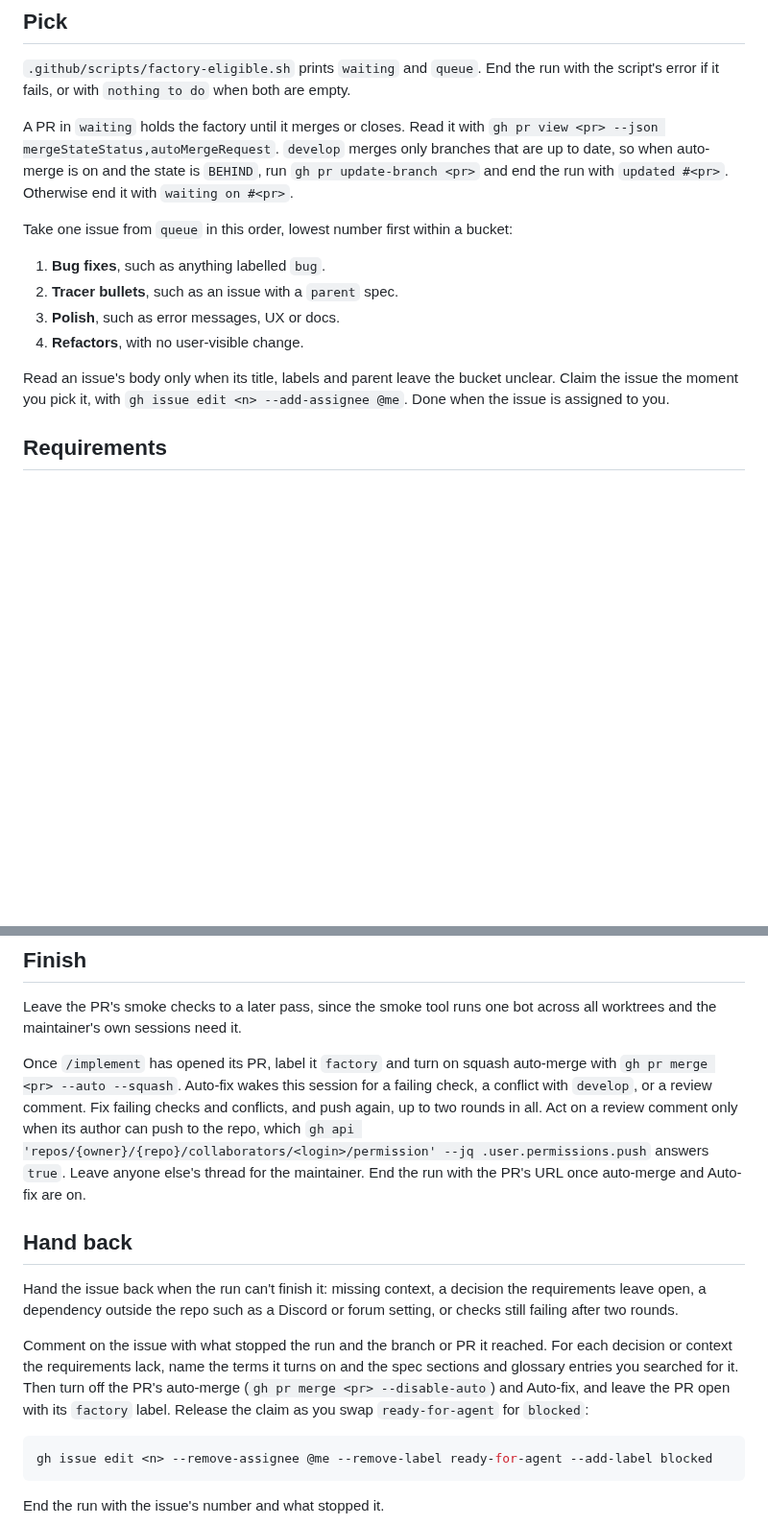
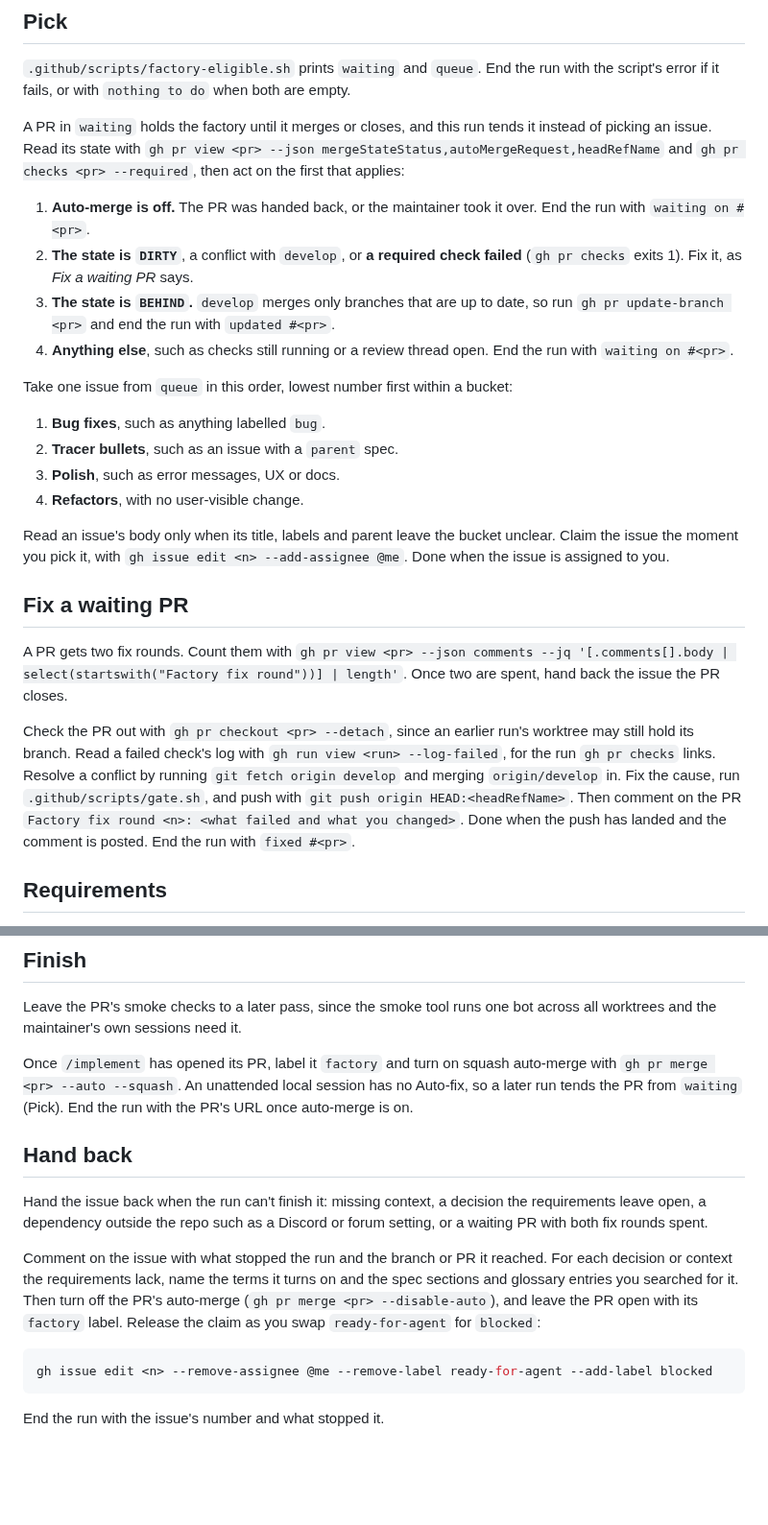
Before and after one commit to 7Cav/cavbot2, a Markdown page: docs/agents/factory.md, 2 parts joined by grey strips. Shown at 96% size. Drawn GitHub-style; blank space fills up the shorter version.

Commit message:
fix(agents): tend a waiting factory PR from the next hourly run
An unattended local session can't arm Auto-fix, so /implement stopped
before the factory labelled its PR, and nothing would have fixed a failing
check or a conflict. /implement now notes that Auto-fix isn't armed and
carries on. A run that finds a factory PR waiting tends it: it updates a
branch that's behind, and fixes a failed required check or a conflict,
two rounds per PR counted by its "Factory fix round" comments, before it
hands the issue back. Review comments no longer reach an unattended run.

> *This was generated by AI*

````diff
--- a/docs/agents/factory.md
+++ b/docs/agents/factory.md
@@ -6,7 +6,12 @@ Nobody watches the run, so answer from the requirements and the repo wherever a
 
 `.github/scripts/factory-eligible.sh` prints `waiting` and `queue`. End the run with the script's error if it fails, or with `nothing to do` when both are empty.
 
-A PR in `waiting` holds the factory until it merges or closes. Read it with `gh pr view <pr> --json mergeStateStatus,autoMergeRequest`. `develop` merges only branches that are up to date, so when auto-merge is on and the state is `BEHIND`, run `gh pr update-branch <pr>` and end the run with `updated #<pr>`. Otherwise end it with `waiting on #<pr>`.
+A PR in `waiting` holds the factory until it merges or closes, and this run tends it instead of picking an issue. Read its state with `gh pr view <pr> --json mergeStateStatus,autoMergeRequest,headRefName` and `gh pr checks <pr> --required`, then act on the first that applies:
+
+1. **Auto-merge is off.** The PR was handed back, or the maintainer took it over. End the run with `waiting on #<pr>`.
+2. **The state is `DIRTY`**, a conflict with `develop`, or **a required check failed** (`gh pr checks` exits 1). Fix it, as *Fix a waiting PR* says.
+3. **The state is `BEHIND`.** `develop` merges only branches that are up to date, so run `gh pr update-branch <pr>` and end the run with `updated #<pr>`.
+4. **Anything else**, such as checks still running or a review thread open. End the run with `waiting on #<pr>`.
 
 Take one issue from `queue` in this order, lowest number first within a bucket:
 
@@ -16,6 +21,12 @@ Take one issue from `queue` in this order, lowest number first within a bucket:
 4. **Refactors**, with no user-visible change.
 
 Read an issue's body only when its title, labels and parent leave the bucket unclear. Claim the issue the moment you pick it, with `gh issue edit <n> --add-assignee @me`. Done when the issue is assigned to you.
+
+## Fix a waiting PR
+
+A PR gets two fix rounds. Count them with `gh pr view <pr> --json comments --jq '[.comments[].body | select(startswith("Factory fix round"))] | length'`. Once two are spent, hand back the issue the PR closes.
+
+Check the PR out with `gh pr checkout <pr> --detach`, since an earlier run's worktree may still hold its branch. Read a failed check's log with `gh run view <run> --log-failed`, for the run `gh pr checks` links. Resolve a conflict by running `git fetch origin develop` and merging `origin/develop` in. Fix the cause, run `.github/scripts/gate.sh`, and push with `git push origin HEAD:<headRefName>`. Then comment on the PR `Factory fix round <n>: <what failed and what you changed>`. Done when the push has landed and the comment is posted. End the run with `fixed #<pr>`.
 
 ## Requirements
 
@@ -27,13 +38,13 @@ Fetch the issue and its parent as `docs/agents/issue-tracker.md` says, and read
 
 Leave the PR's smoke checks to a later pass, since the smoke tool runs one bot across all worktrees and the maintainer's own sessions need it.
 
-Once `/implement` has opened its PR, label it `factory` and turn on squash auto-merge with `gh pr merge <pr> --auto --squash`. Auto-fix wakes this session for a failing check, a conflict with `develop`, or a review comment. Fix failing checks and conflicts, and push again, up to two rounds in all. Act on a review comment only when its author can push to the repo, which `gh api 'repos/{owner}/{repo}/collaborators/<login>/permission' --jq .user.permissions.push` answers `true`. Leave anyone else's thread for the maintainer. End the run with the PR's URL once auto-merge and Auto-fix are on.
+Once `/implement` has opened its PR, label it `factory` and turn on squash auto-merge with `gh pr merge <pr> --auto --squash`. An unattended local session has no Auto-fix, so a later run tends the PR from `waiting` (Pick). End the run with the PR's URL once auto-merge is on.
 
 ## Hand back
 
-Hand the issue back when the run can't finish it: missing context, a decision the requirements leave open, a dependency outside the repo such as a Discord or forum setting, or checks still failing after two rounds.
+Hand the issue back when the run can't finish it: missing context, a decision the requirements leave open, a dependency outside the repo such as a Discord or forum setting, or a waiting PR with both fix rounds spent.
 
-Comment on the issue with what stopped the run and the branch or PR it reached. For each decision or context the requirements lack, name the terms it turns on and the spec sections and glossary entries you searched for it. Then turn off the PR's auto-merge (`gh pr merge <pr> --disable-auto`) and Auto-fix, and leave the PR open with its `factory` label. Release the claim as you swap `ready-for-agent` for `blocked`:
+Comment on the issue with what stopped the run and the branch or PR it reached. For each decision or context the requirements lack, name the terms it turns on and the spec sections and glossary entries you searched for it. Then turn off the PR's auto-merge (`gh pr merge <pr> --disable-auto`), and leave the PR open with its `factory` label. Release the claim as you swap `ready-for-agent` for `blocked`:
 
 ```bash
 gh issue edit <n> --remove-assignee @me --remove-label ready-for-agent --add-label blocked
````
Also changed, not shown: 1 other file.
